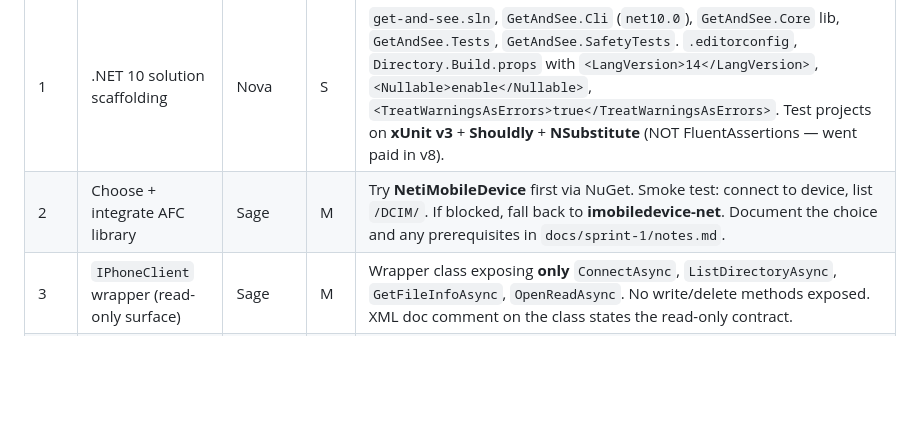
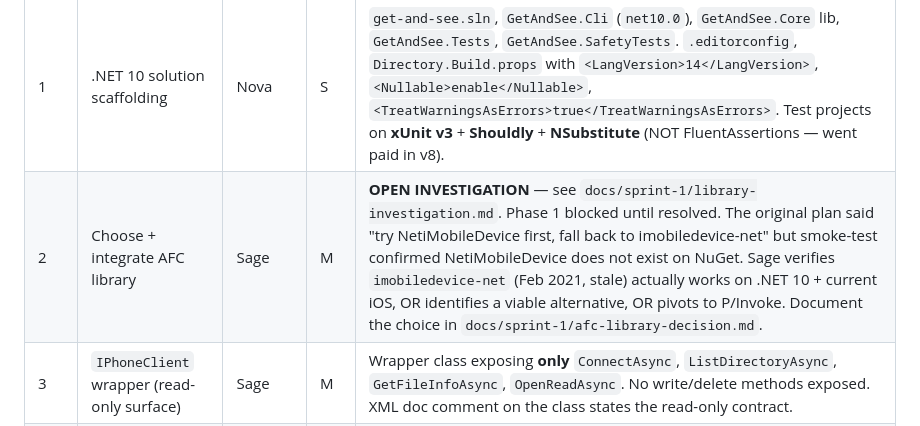
Before and after one commit to Cc-Cece/PicHarbor, a Markdown page: docs/sprint-1/plan.md, the part around the change. Drawn GitHub-style; blank space fills up the shorter version.

```diff
--- a/docs/sprint-1/plan.md
+++ b/docs/sprint-1/plan.md
@@ -13,7 +13,7 @@
 | # | Task | Owner | Est | Description |
 |---|------|-------|-----|-------------|
 | 1 | .NET 10 solution scaffolding | Nova | S | `get-and-see.sln`, `GetAndSee.Cli` (`net10.0`), `GetAndSee.Core` lib, `GetAndSee.Tests`, `GetAndSee.SafetyTests`. `.editorconfig`, `Directory.Build.props` with `<LangVersion>14</LangVersion>`, `<Nullable>enable</Nullable>`, `<TreatWarningsAsErrors>true</TreatWarningsAsErrors>`. Test projects on **xUnit v3** + **Shouldly** + **NSubstitute** (NOT FluentAssertions — went paid in v8). |
-| 2 | Choose + integrate AFC library | Sage | M | Try **NetiMobileDevice** first via NuGet. Smoke test: connect to device, list `/DCIM/`. If blocked, fall back to **imobiledevice-net**. Document the choice and any prerequisites in `docs/sprint-1/notes.md`. |
+| 2 | Choose + integrate AFC library | Sage | M | **OPEN INVESTIGATION** — see `docs/sprint-1/library-investigation.md`. Phase 1 blocked until resolved. The original plan said "try NetiMobileDevice first, fall back to imobiledevice-net" but smoke-test confirmed NetiMobileDevice does not exist on NuGet. Sage verifies `imobiledevice-net` (Feb 2021, stale) actually works on .NET 10 + current iOS, OR identifies a viable alternative, OR pivots to P/Invoke. Document the choice in `docs/sprint-1/afc-library-decision.md`. |
 | 3 | `IPhoneClient` wrapper (read-only surface) | Sage | M | Wrapper class exposing **only** `ConnectAsync`, `ListDirectoryAsync`, `GetFileInfoAsync`, `OpenReadAsync`. No write/delete methods exposed. XML doc comment on the class states the read-only contract. |
 | 4 | **Read-only contract test** (R11) | Ivy | M | `tests/GetAndSee.SafetyTests/ReadOnlyContractTests.cs` — uses reflection to scan `GetAndSee.Core` for any reference to known AFC write APIs. Fails the build if any are found. **This test must exist and pass before merge.** |
 | 5 | DCIM enumerator | Sage | S | Walk `/DCIM/` recursively via `IPhoneClient`. Yield `RemoteFile { Path, Size, ModifiedAt }`. |
```
Also changed, not shown: PROJECT_BRIEF.md (+11 -6 lines), docs/sprint-1/library-investigation.md (added, +80 -0 lines).
